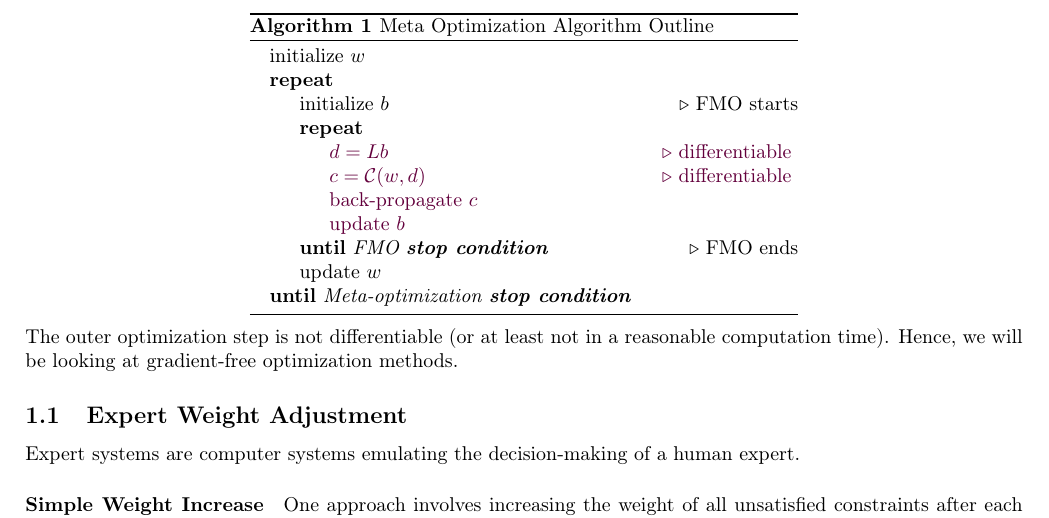
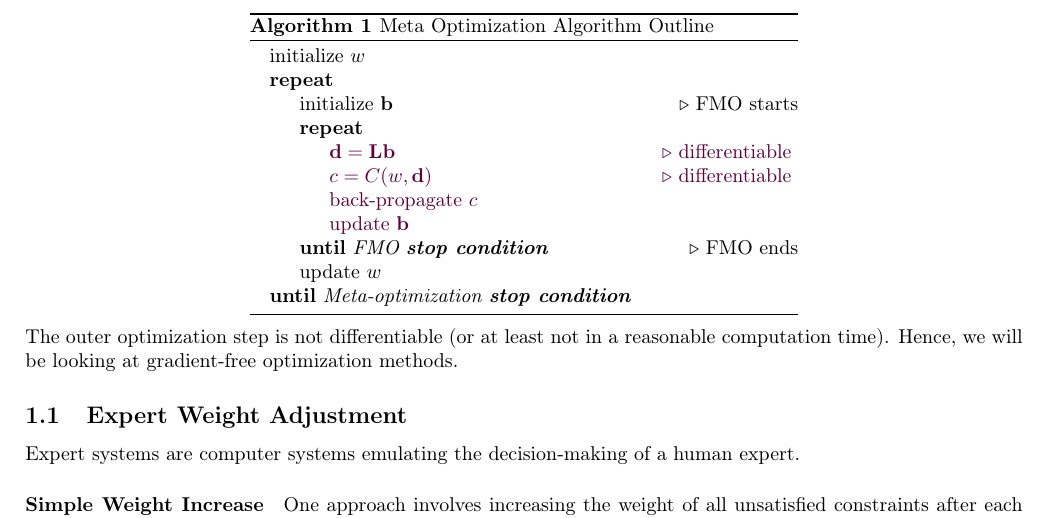
Before and after one commit to pauldubois98/PhD, a LaTeX paper (5_automation_classic/5_main.tex, which reads 5_automation_classic/5_content.tex): part of page 2 of 4, cut so that both start at the same text. Compiled offline with pdfLaTeX.

Commit message:
use notation from chapt 3

```diff
--- a/5_automation_classic/5_content.tex
+++ b/5_automation_classic/5_content.tex
@@ -9,12 +9,12 @@ We will, therefore, have one inner optimization (the FMO) and one outer optimiza
 			\begin{algorithmic}
 				\State initialize $w$
 				\Repeat
-					\State initialize $b$ \Comment{FMO starts}
+					\State initialize $\mathbf{b}$ \Comment{FMO starts}
 					\Repeat
-						\State \textcolor{Prune}{ $d = Lb$ \Comment{differentiable} }
-						\State \textcolor{Prune}{ $c = \mathcal{C}(w, d)$ \Comment{differentiable} }
+						\State \textcolor{Prune}{ $\mathbf{d} = \textbf{L}\mathbf{b}$ \Comment{differentiable} }
+						\State \textcolor{Prune}{ $c = C(w, \mathbf{d})$ \Comment{differentiable} }
 						\State \textcolor{Prune}{ back-propagate $c$ }
-						\State \textcolor{Prune}{ update $b$ }
+						\State \textcolor{Prune}{ update $\mathbf{b}$ }
 					\Until{\textit{FMO \textbf{stop condition}}} \Comment{FMO ends}
 					\State update $w$
 				\Until{\textit{Meta-optimization \textbf{stop condition}}}
```
